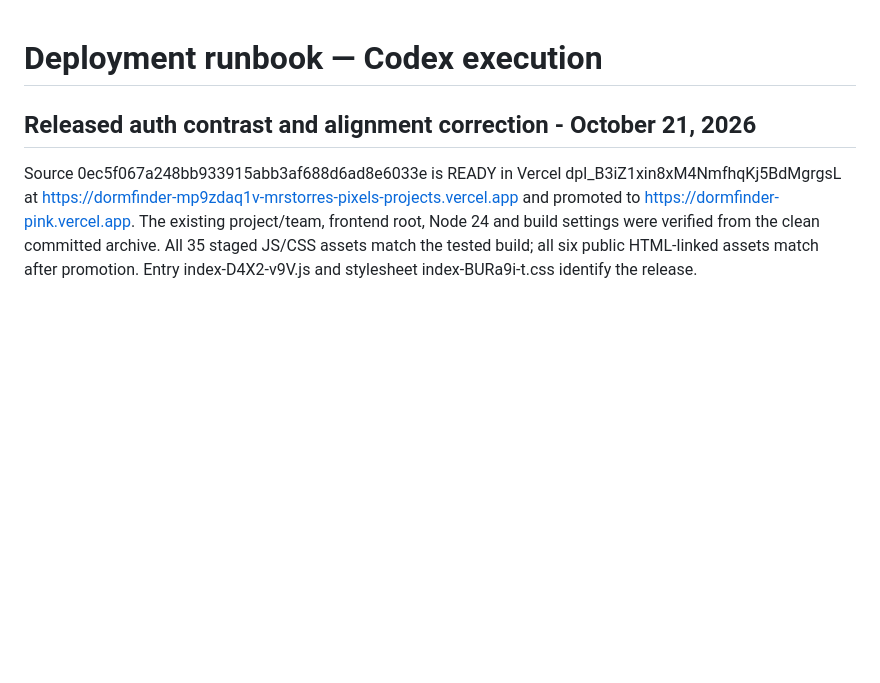
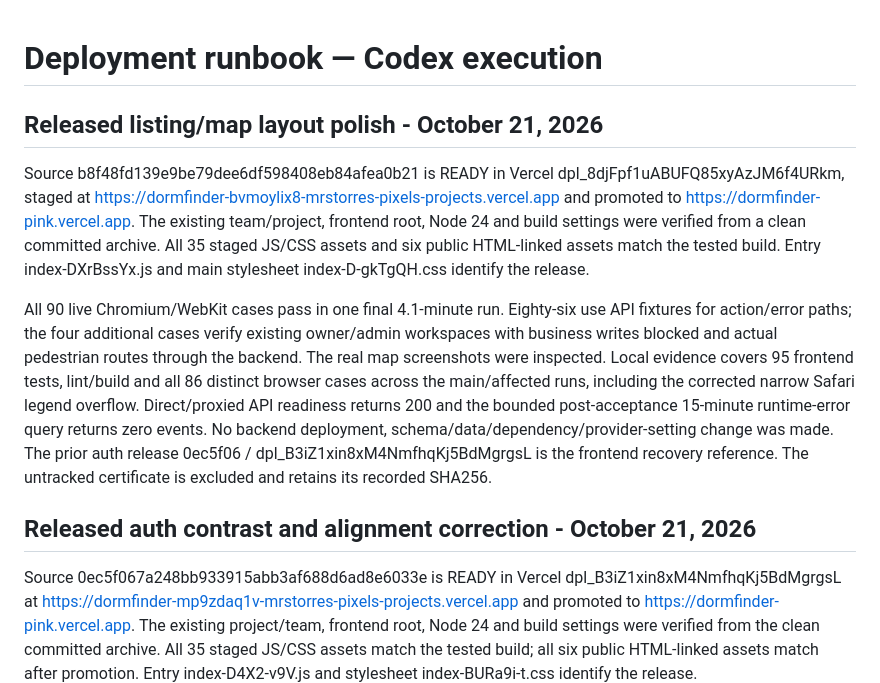
Before and after one commit to mrstorres-pixel/DormFinder, a Markdown page: docs/deployment.md, the part around the change. Drawn GitHub-style; blank space fills up the shorter version.

Commit message:
Record verified listing layout release

```diff
--- a/docs/deployment.md
+++ b/docs/deployment.md
@@ -1,4 +1,10 @@
 # Deployment runbook — Codex execution
+
+## Released listing/map layout polish - October 21, 2026
+
+Source b8f48fd139e9be79dee6df598408eb84afea0b21 is READY in Vercel dpl_8djFpf1uABUFQ85xyAzJM6f4URkm, staged at https://dormfinder-bvmoylix8-mrstorres-pixels-projects.vercel.app and promoted to https://dormfinder-pink.vercel.app. The existing team/project, frontend root, Node 24 and build settings were verified from a clean committed archive. All 35 staged JS/CSS assets and six public HTML-linked assets match the tested build. Entry index-DXrBssYx.js and main stylesheet index-D-gkTgQH.css identify the release.
+
+All 90 live Chromium/WebKit cases pass in one final 4.1-minute run. Eighty-six use API fixtures for action/error paths; the four additional cases verify existing owner/admin workspaces with business writes blocked and actual pedestrian routes through the backend. The real map screenshots were inspected. Local evidence covers 95 frontend tests, lint/build and all 86 distinct browser cases across the main/affected runs, including the corrected narrow Safari legend overflow. Direct/proxied API readiness returns 200 and the bounded post-acceptance 15-minute runtime-error query returns zero events. No backend deployment, schema/data/dependency/provider-setting change was made. The prior auth release 0ec5f06 / dpl_B3iZ1xin8xM4NmfhqKj5BdMgrgsL is the frontend recovery reference. The untracked certificate is excluded and retains its recorded SHA256.
 
 ## Released auth contrast and alignment correction - October 21, 2026
 
```
Also changed, not shown: docs/status.md (+2 -0 lines), docs/validation.md (+2 -0 lines).
